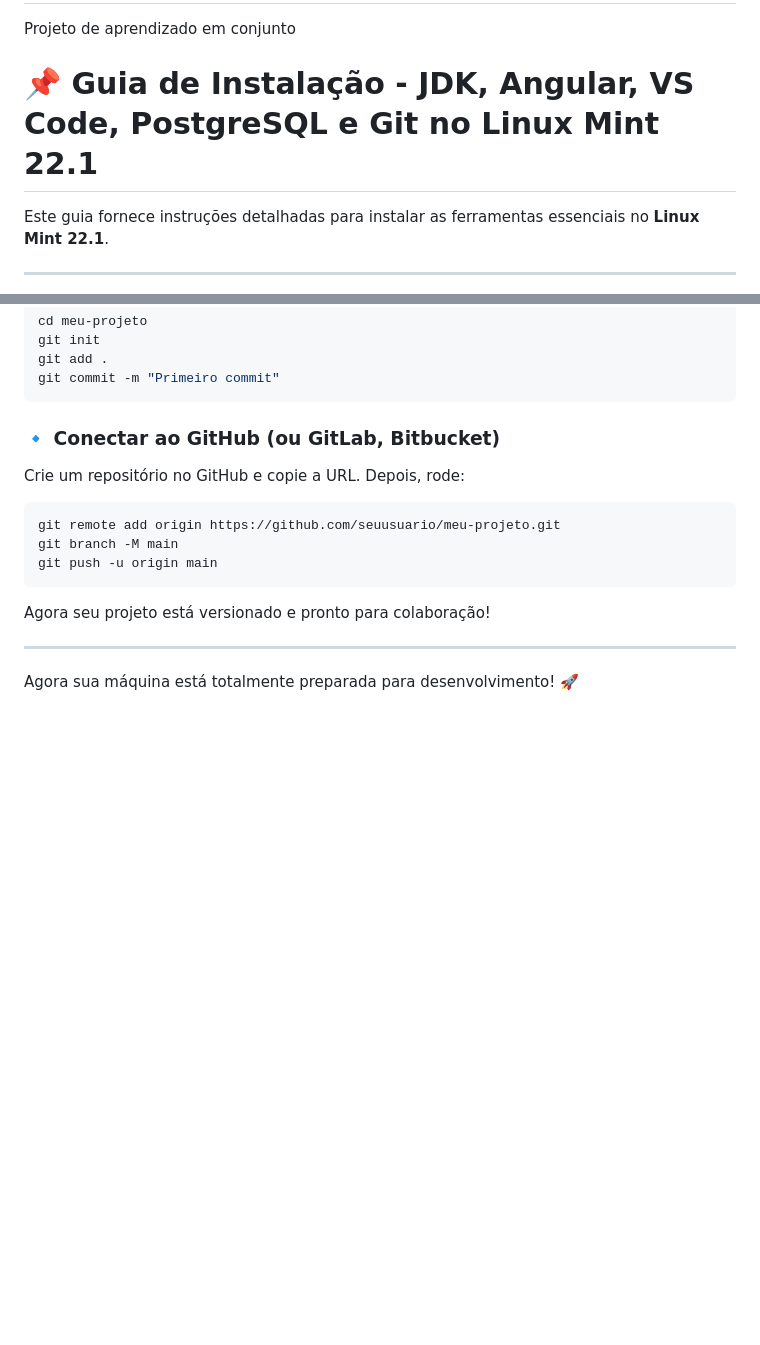
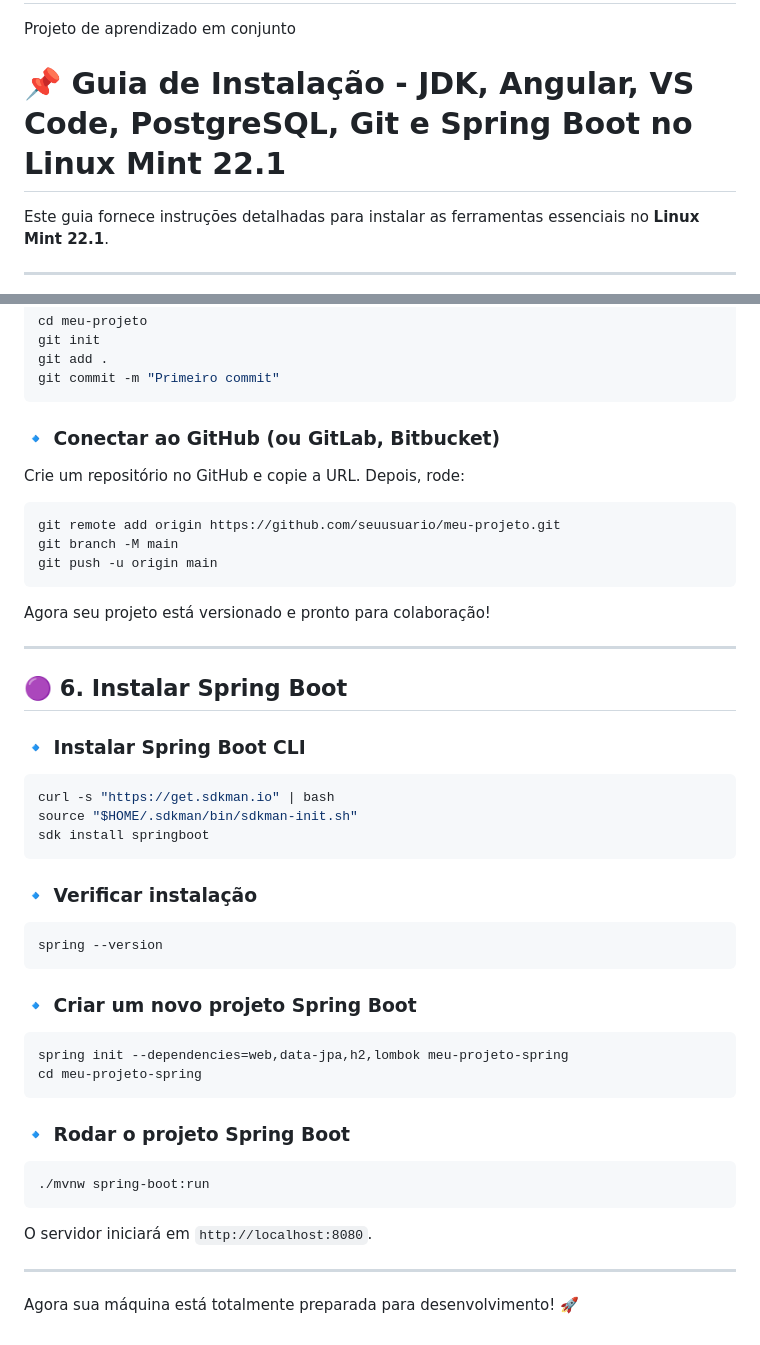
Before and after one commit to felipebehling/TucasDesk, a Markdown page: README.md, 2 parts joined by grey strips. GitHub-like rendering; blank space fills up the shorter version.

Commit message:
Adicao do Spring Boot

````diff
--- a/README.md
+++ b/README.md
@@ -2,7 +2,7 @@
 Projeto de aprendizado em conjunto
 
 
-# 📌 Guia de Instalação - JDK, Angular, VS Code, PostgreSQL e Git no Linux Mint 22.1
+# 📌 Guia de Instalação - JDK, Angular, VS Code, PostgreSQL, Git e Spring Boot no Linux Mint 22.1
 
 Este guia fornece instruções detalhadas para instalar as ferramentas essenciais no **Linux Mint 22.1**.
 
@@ -190,4 +190,37 @@ Agora seu projeto está versionado e pronto para colaboração!
 
 ---
 
+## 🟣 6. Instalar Spring Boot
+
+### 🔹 Instalar Spring Boot CLI
+
+```bash
+curl -s "https://get.sdkman.io" | bash
+source "$HOME/.sdkman/bin/sdkman-init.sh"
+sdk install springboot
+```
+
+### 🔹 Verificar instalação
+
+```bash
+spring --version
+```
+
+### 🔹 Criar um novo projeto Spring Boot
+
+```bash
+spring init --dependencies=web,data-jpa,h2,lombok meu-projeto-spring
+cd meu-projeto-spring
+```
+
+### 🔹 Rodar o projeto Spring Boot
+
+```bash
+./mvnw spring-boot:run
+```
+
+O servidor iniciará em `http://localhost:8080`.
+
+---
+
 Agora sua máquina está totalmente preparada para desenvolvimento! 🚀
````
Also changed, not shown: other parts of README.md (+1 -1 lines).
